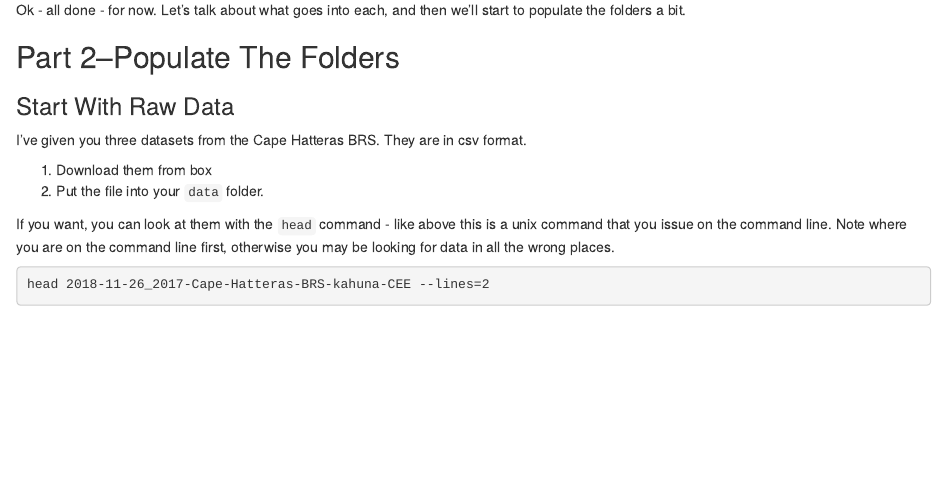
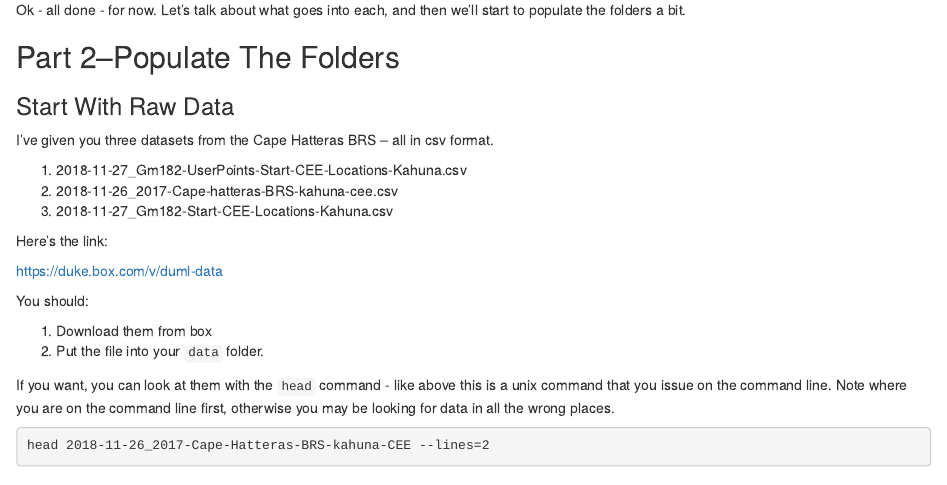
Before and after one commit to robschick/lessonCode, an R Markdown document (lesson1.Rmd): the page in a window 1100 px wide, from 820 px down. Rendered offline with R 4.5, knitr and Pandoc, with nearby package versions.

Commit message:
Add Duke Box Link

````diff
--- a/lesson1.Rmd
+++ b/lesson1.Rmd
@@ -38,4 +38,4 @@ Ok - all done - for now. Let's talk about what goes into each, and then we'll st
 
 ## Part 2--Populate The Folders
 ### Start With Raw Data
-I've given you three datasets from the Cape Hatteras BRS. They are in csv format.
+I've given you three datasets from the Cape Hatteras BRS -- all in csv format.
@@ -42,3 +47,8 @@ I've given you three datasets from the Cape Hatteras BRS. They are in csv format
+Here's the link:
+
+https://duke.box.com/v/duml-data
+
+You should:
 
 1. Download them from box
 2. Put the file into your ```data``` folder.
````
Also changed, not shown: lesson1.Rmd (5 more changed lines).
